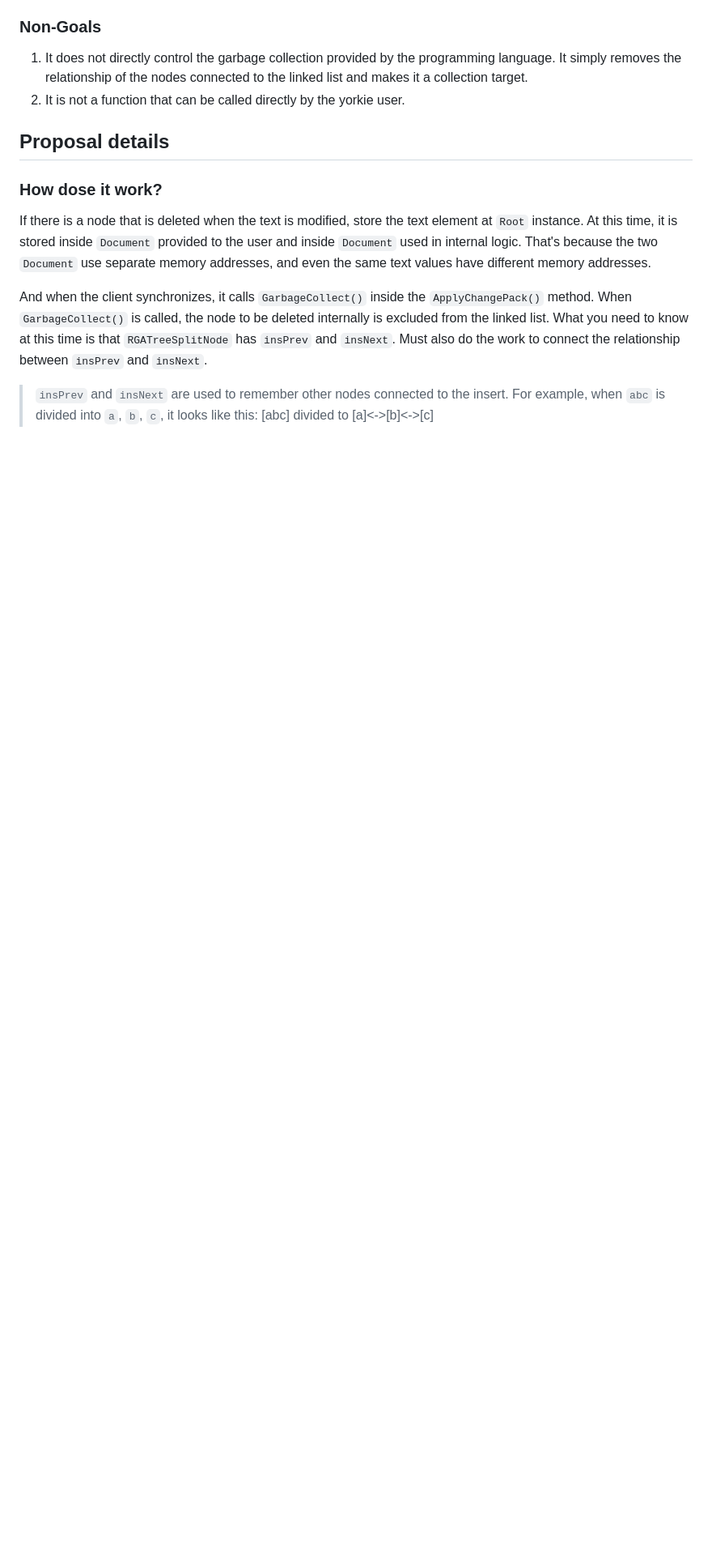
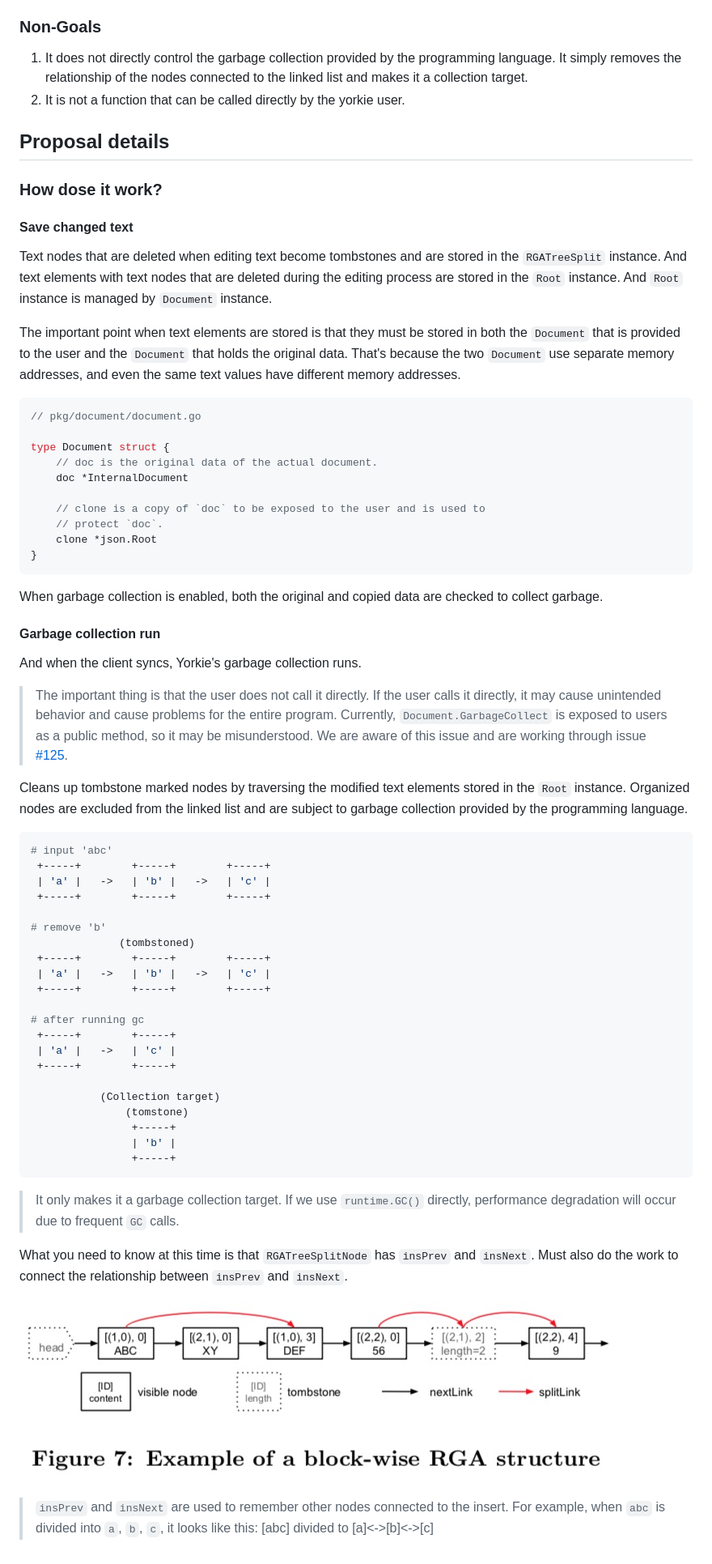
Before and after one commit to yorkie-team/yorkie, a Markdown page: design/gc-for-text-type.md, the part around the change. Shown at 81% size. Rendered like a GitHub page; pictures changed too: design/media/block-wise-rga-structure.jpg (added); blank space fills up the shorter version.

Commit message:
Add content to 'How dose it work?'
It has been improved to make it easier to understand by correcting the
insufficient description and supplementing additional data.

````diff
--- a/design/gc-for-text-type.md
+++ b/design/gc-for-text-type.md
@@ -26,13 +26,66 @@ tombstones are also deleted.
 
 ### How dose it work?
 
-If there is a node that is deleted when the text is modified, store the text element at `Root` instance.
-At this time, it is stored inside `Document` provided to the user and inside `Document` used in internal logic.
+#### Save changed text
+Text nodes that are deleted when editing text become tombstones and are stored in the `RGATreeSplit` instance.
+And text elements with text nodes that are deleted during the editing process are stored in the `Root` instance.
+And `Root` instance is managed by `Document` instance.
+
+The important point when text elements are stored is that they must be stored in both the `Document` that is provided to the user and the `Document` that holds the original data.
 That's because the two `Document` use separate memory addresses, and even the same text values have different memory addresses.
 
-And when the client synchronizes, it calls `GarbageCollect()` inside the `ApplyChangePack()` method.
-When `GarbageCollect()` is called, the node to be deleted internally is excluded from the linked list.
+```go
+// pkg/document/document.go
+
+type Document struct {
+	// doc is the original data of the actual document.
+	doc *InternalDocument
+
+	// clone is a copy of `doc` to be exposed to the user and is used to
+	// protect `doc`.
+	clone *json.Root
+}
+```
+
+When garbage collection is enabled, both the original and copied data are checked to collect garbage.
+
+#### Garbage collection run
+And when the client syncs, Yorkie's garbage collection runs.
+>The important thing is that the user does not call it directly. If the user calls it directly, it may cause unintended behavior and cause problems for the entire program.
+>Currently, `Document.GarbageCollect` is exposed to users as a public method, so it may be misunderstood. We are aware of this issue and are working through issue [#125](https://github.com/yorkie-team/yorkie/issues/125).
+
+Cleans up tombstone marked nodes by traversing the modified text elements stored in the `Root` instance.
+Organized nodes are excluded from the linked list and are subject to garbage collection provided by the programming language.
+
+```bash
+# input 'abc'
+ +-----+        +-----+        +-----+
+ | 'a' |   ->   | 'b' |   ->   | 'c' |
+ +-----+        +-----+        +-----+
+
+# remove 'b'
+              (tombstoned)
+ +-----+        +-----+        +-----+
+ | 'a' |   ->   | 'b' |   ->   | 'c' |
+ +-----+        +-----+        +-----+
+
+# after running gc
+ +-----+        +-----+
+ | 'a' |   ->   | 'c' |
+ +-----+        +-----+
+
+           (Collection target)
+               (tomstone)
+                +-----+
+                | 'b' |
+                +-----+
+```
+>It only makes it a garbage collection target. If we use `runtime.GC()` directly, performance degradation will occur due to frequent `GC` calls.
+
 What you need to know at this time is that `RGATreeSplitNode` has `insPrev` and `insNext`.
 Must also do the work to connect the relationship between `insPrev` and `insNext`.
+
+![block-wise-rga-structure](media/block-wise-rga-structure.jpg)
+
 > `insPrev` and `insNext` are used to remember other nodes connected to the insert.
 > For example, when `abc` is divided into `a`, `b`, `c`, it looks like this: [abc] divided to [a]<->[b]<->[c]
````
